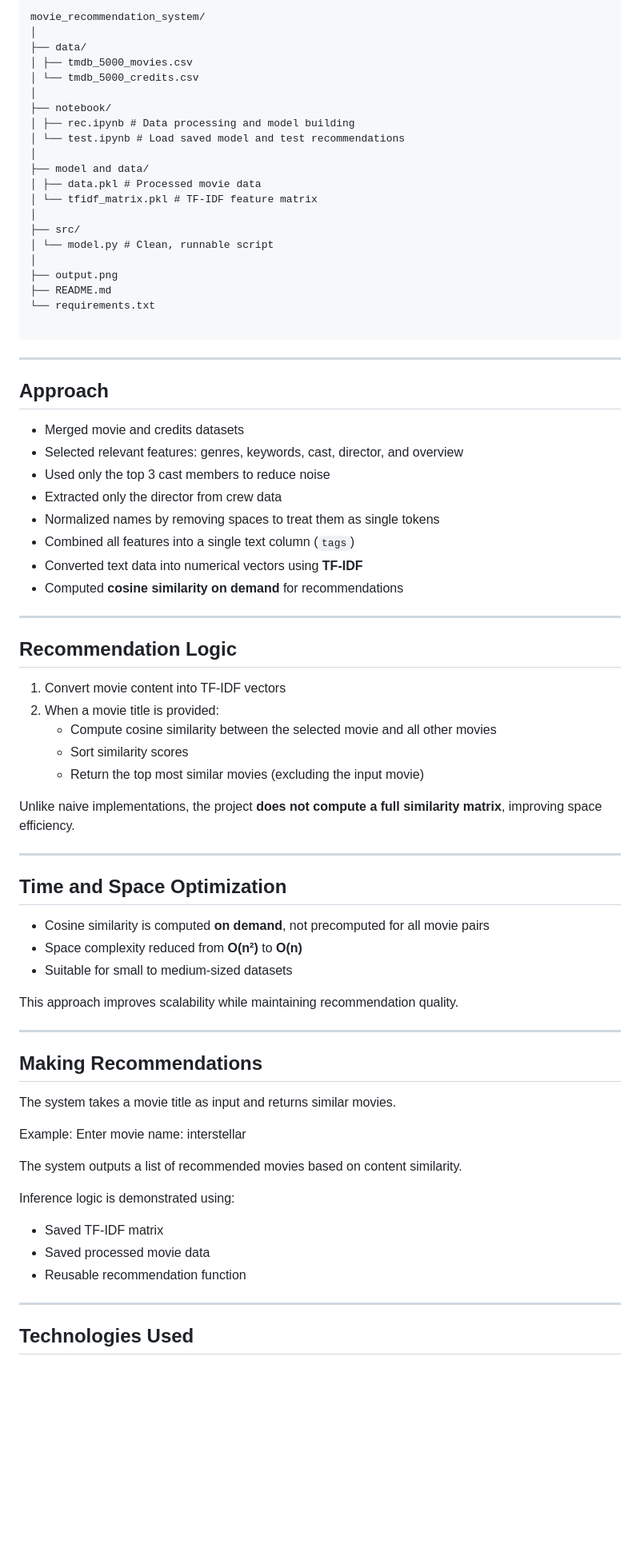
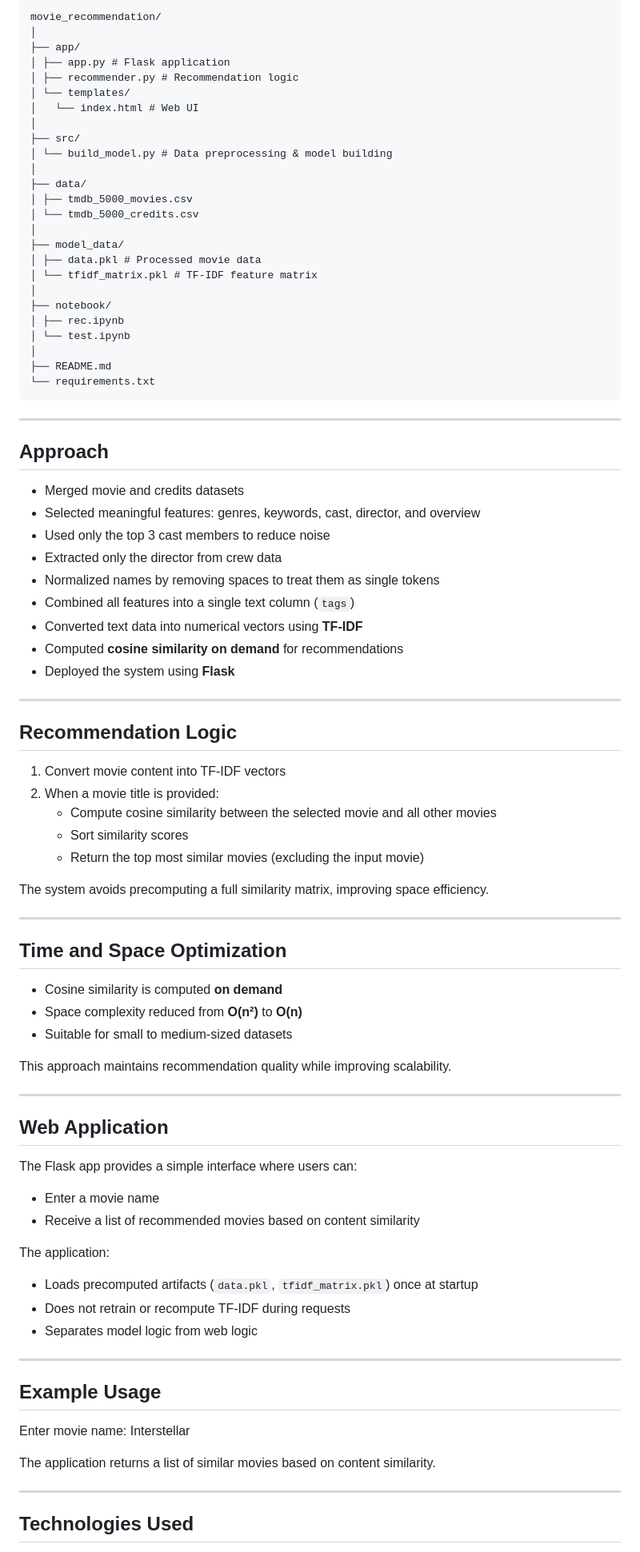
Before and after one commit to Arfatnaik0/movie_recommendation, a Markdown page: README.md, the part around the change printed below. Shown: that part at 80% size. Rendered like a GitHub page; blank space fills up the shorter version.

````diff
--- a/README.md
+++ b/README.md
@@ -27,40 +35,44 @@ The dataset contains information such as:
 ```
-movie_recommendation_system/
+movie_recommendation/
+│
+├── app/
+│ ├── app.py # Flask application
+│ ├── recommender.py # Recommendation logic
+│ └── templates/
+│   └── index.html # Web UI
+│
+├── src/
+│ └── build_model.py # Data preprocessing & model building
 │
 ├── data/
 │ ├── tmdb_5000_movies.csv
 │ └── tmdb_5000_credits.csv
 │
-├── notebook/
-│ ├── rec.ipynb # Data processing and model building
-│ └── test.ipynb # Load saved model and test recommendations
-│
-├── model and data/
+├── model_data/
 │ ├── data.pkl # Processed movie data
 │ └── tfidf_matrix.pkl # TF-IDF feature matrix
 │
-├── src/
-│ └── model.py # Clean, runnable script
+├── notebook/
+│ ├── rec.ipynb
+│ └── test.ipynb
 │
-├── output.png
 ├── README.md
 └── requirements.txt
-
 ```
-
 
 
 ---
 
 ## Approach
 - Merged movie and credits datasets
-- Selected relevant features: genres, keywords, cast, director, and overview
+- Selected meaningful features: genres, keywords, cast, director, and overview
 - Used only the top 3 cast members to reduce noise
 - Extracted only the director from crew data
 - Normalized names by removing spaces to treat them as single tokens
 - Combined all features into a single text column (`tags`)
 - Converted text data into numerical vectors using **TF-IDF**
 - Computed **cosine similarity on demand** for recommendations
+- Deployed the system using **Flask**
 
 ---
 
@@ -71,32 +83,35 @@ movie_recommendation_system/
    - Sort similarity scores
    - Return the top most similar movies (excluding the input movie)
 
-Unlike naive implementations, the project **does not compute a full similarity matrix**, improving space efficiency.
+The system avoids precomputing a full similarity matrix, improving space efficiency.
 
 ---
 
 ## Time and Space Optimization
-- Cosine similarity is computed **on demand**, not precomputed for all movie pairs
+- Cosine similarity is computed **on demand**
 - Space complexity reduced from **O(n²)** to **O(n)**
 - Suitable for small to medium-sized datasets
 
-This approach improves scalability while maintaining recommendation quality.
+This approach maintains recommendation quality while improving scalability.
 
 ---
 
-## Making Recommendations
-The system takes a movie title as input and returns similar movies.
+## Web Application
+The Flask app provides a simple interface where users can:
+- Enter a movie name
+- Receive a list of recommended movies based on content similarity
 
-Example:
-Enter movie name: interstellar
+The application:
+- Loads precomputed artifacts (`data.pkl`, `tfidf_matrix.pkl`) once at startup
+- Does not retrain or recompute TF-IDF during requests
+- Separates model logic from web logic
 
+---
 
-The system outputs a list of recommended movies based on content similarity.
+## Example Usage
+Enter movie name: Interstellar
 
-Inference logic is demonstrated using:
-- Saved TF-IDF matrix
-- Saved processed movie data
-- Reusable recommendation function
+The application returns a list of similar movies based on content similarity.
 
 ---
 
````
Also changed, not shown: other parts of README.md (+41 -27 lines), output.png, output2.png (added), output3.png (added), 7 other files.
